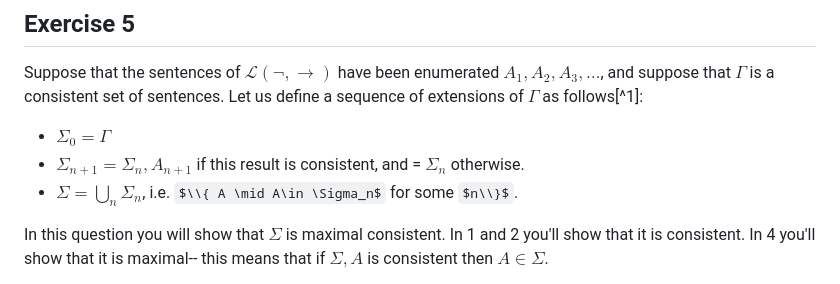
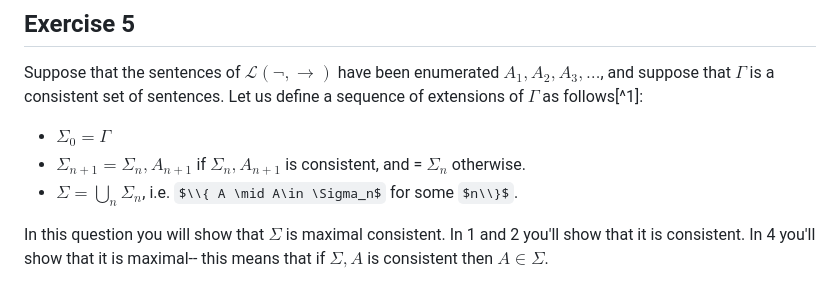
Before and after one commit to andrew-bacon/andrew-bacon.github.io, a Markdown page: courses/PHIL452/452Exercises.md, the part around the change. GitHub-like rendering; some formulas as TeX source.

```diff
--- a/courses/PHIL452/452Exercises.md
+++ b/courses/PHIL452/452Exercises.md
@@ -76,7 +76,7 @@ intuitively $v(A,w)$ is the truth value of the sentence $A$ at the possible worl
 Suppose that the sentences of $\mathcal{L}(\neg,\to)$ have been enumerated $A_1, A_2, A_3,\ldots$, and suppose that $\Gamma$ is a consistent set of sentences. Let us define a sequence of extensions of $\Gamma$ as follows[^1]:
 
 - $\Sigma_0 = \Gamma$
-- $\Sigma_{n+1} = \Sigma_n, A_{n+1}$ if this result is consistent, and = $\Sigma_n$ otherwise.
+- $\Sigma_{n+1} = \Sigma_n, A_{n+1}$ if $\Sigma_n, A_{n+1}$ is consistent, and = $\Sigma_n$ otherwise.
 - $\Sigma = \bigcup_n \Sigma_n$, i.e. $\\{ A \mid A\in \Sigma_n$ for some $n\\}$.
 
 In this question you will show that $\Sigma$ is maximal consistent. In 1 and 2 you'll show that it is consistent. In 4 you'll show that it is maximal-- this means that if $\Sigma, A$ is consistent then $A\in \Sigma$.
```
